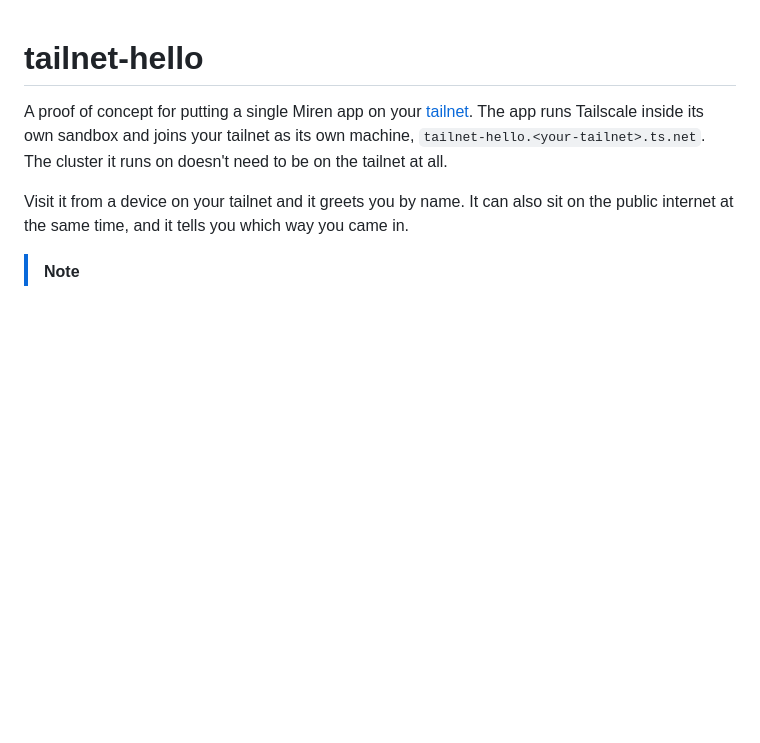
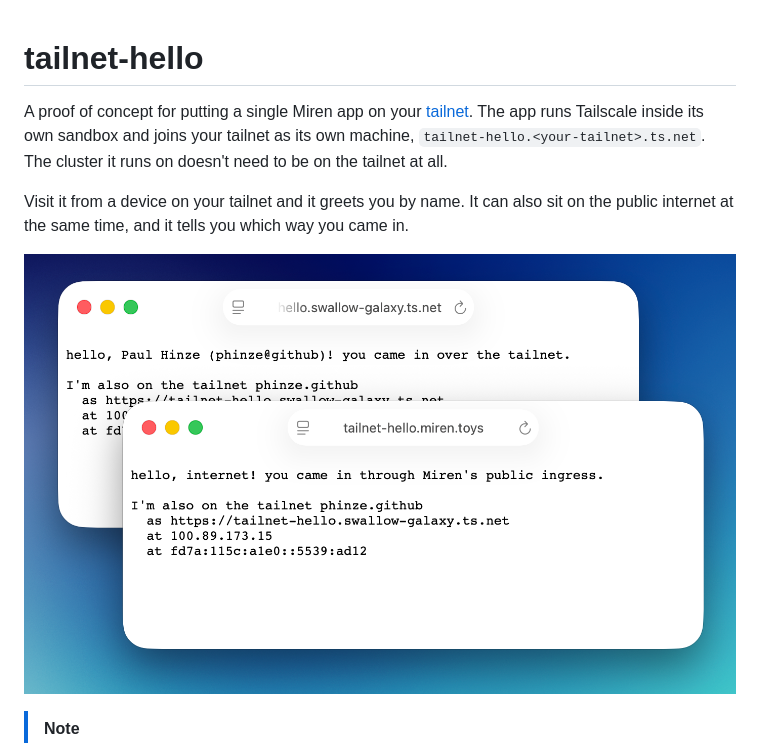
Before and after one commit to mirendev/sample-apps, a Markdown page: tailnet-hello/README.md, the part around the change. GitHub-like rendering; pictures changed too: tailnet-hello/screenshot.png (added); blank space fills up the shorter version.

Commit message:
Add a screenshot to the tailnet-hello README
Both front doors at once: the tailnet greeting by name, and the public
route reporting the same tailnet identity.

```diff
--- a/tailnet-hello/README.md
+++ b/tailnet-hello/README.md
@@ -9,6 +9,8 @@ be on the tailnet at all.
 Visit it from a device on your tailnet and it greets you by name. It can also
 sit on the public internet at the same time, and it tells you which way you
 came in.
+
+![Two browser windows. Over the tailnet, the app greets Paul Hinze by name. Over tailnet-hello.miren.toys, it greets the internet, and both report the same tailnet address.](screenshot.png)
 
 > [!NOTE]
 > Miren doesn't support per-app Tailscale natively (yet). This works by going
```
